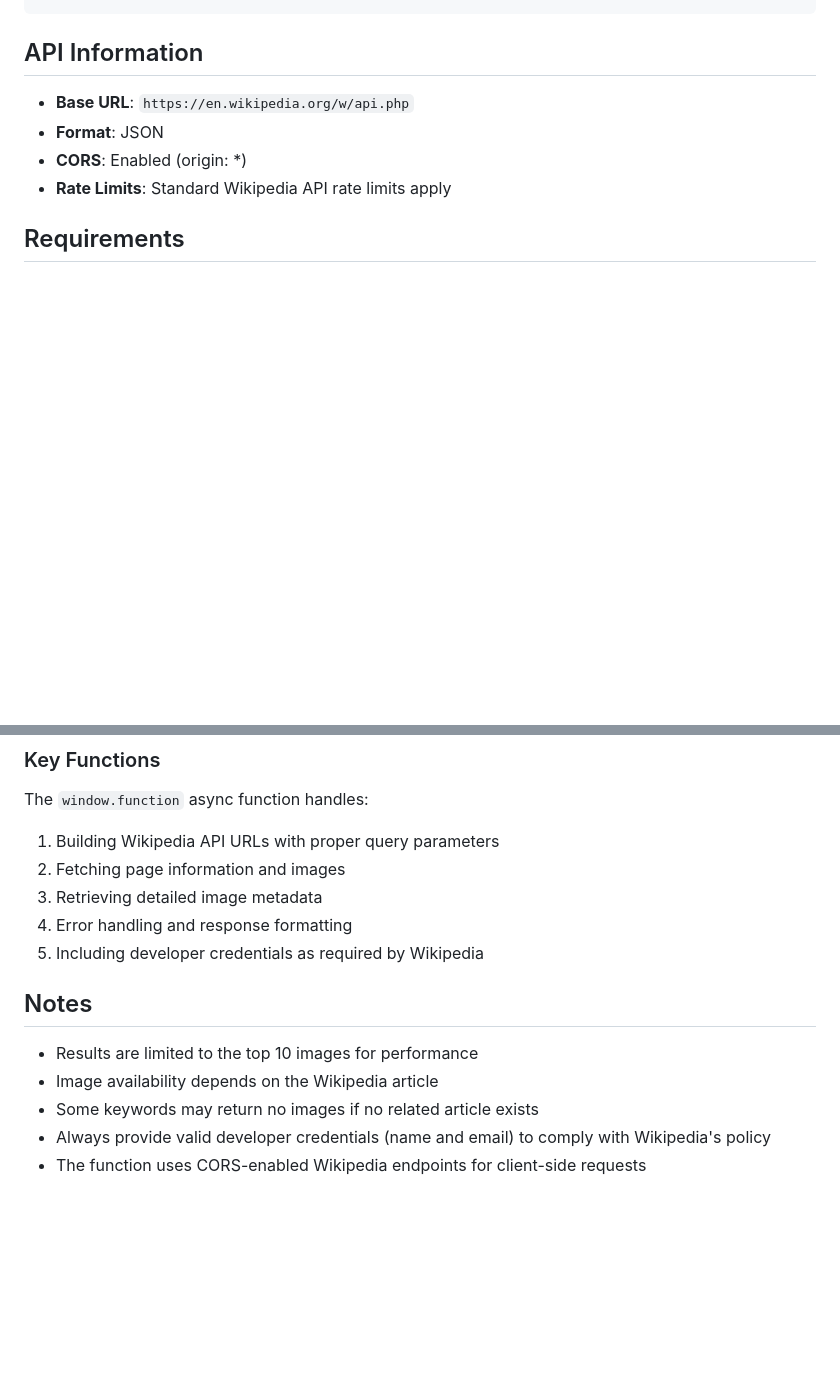
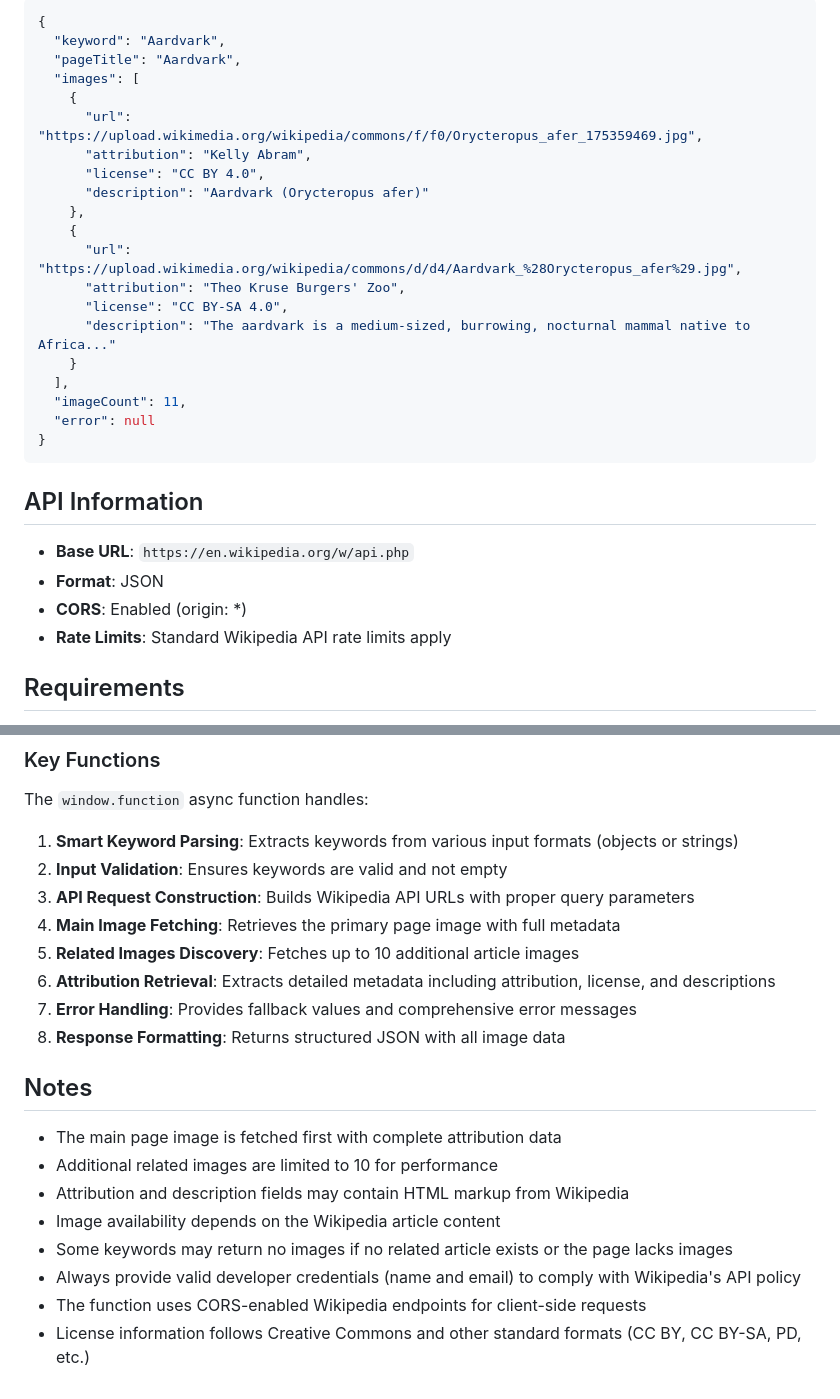
Before and after one commit to Ripesoft/glide-wiki-images-column, a Markdown page: README.md, 2 parts joined by grey strips. Rendered like a GitHub page; blank space fills up the shorter version.

````diff
--- a/README.md
+++ b/README.md
@@ -76,3 +101,24 @@ Column 3: userEmail = "your@email.com"
+```json
+{
+  "keyword": "Aardvark",
+  "pageTitle": "Aardvark",
+  "images": [
+    {
+      "url": "https://upload.wikimedia.org/wikipedia/commons/f/f0/Orycteropus_afer_175359469.jpg",
+      "attribution": "Kelly Abram",
+      "license": "CC BY 4.0",
+      "description": "Aardvark (Orycteropus afer)"
+    },
+    {
+      "url": "https://upload.wikimedia.org/wikipedia/commons/d/d4/Aardvark_%28Orycteropus_afer%29.jpg",
+      "attribution": "Theo Kruse Burgers' Zoo",
+      "license": "CC BY-SA 4.0",
+      "description": "The aardvark is a medium-sized, burrowing, nocturnal mammal native to Africa..."
+    }
+  ],
+  "imageCount": 11,
+  "error": null
+}
 ```
 
 ## API Information
@@ -109,16 +156,22 @@ Errors are returned as exception messages that will be displayed in Glide's erro
 ### Key Functions
 
 The `window.function` async function handles:
-1. Building Wikipedia API URLs with proper query parameters
-2. Fetching page information and images
-3. Retrieving detailed image metadata
-4. Error handling and response formatting
-5. Including developer credentials as required by Wikipedia
+1. **Smart Keyword Parsing**: Extracts keywords from various input formats (objects or strings)
+2. **Input Validation**: Ensures keywords are valid and not empty
+3. **API Request Construction**: Builds Wikipedia API URLs with proper query parameters
+4. **Main Image Fetching**: Retrieves the primary page image with full metadata
+5. **Related Images Discovery**: Fetches up to 10 additional article images
+6. **Attribution Retrieval**: Extracts detailed metadata including attribution, license, and descriptions
+7. **Error Handling**: Provides fallback values and comprehensive error messages
+8. **Response Formatting**: Returns structured JSON with all image data
 
 ## Notes
 
-- Results are limited to the top 10 images for performance
-- Image availability depends on the Wikipedia article
-- Some keywords may return no images if no related article exists
-- Always provide valid developer credentials (name and email) to comply with Wikipedia's policy
+- The main page image is fetched first with complete attribution data
+- Additional related images are limited to 10 for performance
+- Attribution and description fields may contain HTML markup from Wikipedia
+- Image availability depends on the Wikipedia article content
+- Some keywords may return no images if no related article exists or the page lacks images
+- Always provide valid developer credentials (name and email) to comply with Wikipedia's API policy
 - The function uses CORS-enabled Wikipedia endpoints for client-side requests
+- License information follows Creative Commons and other standard formats (CC BY, CC BY-SA, PD, etc.)
````
Also changed, not shown: other parts of README.md (+56 -30 lines).
